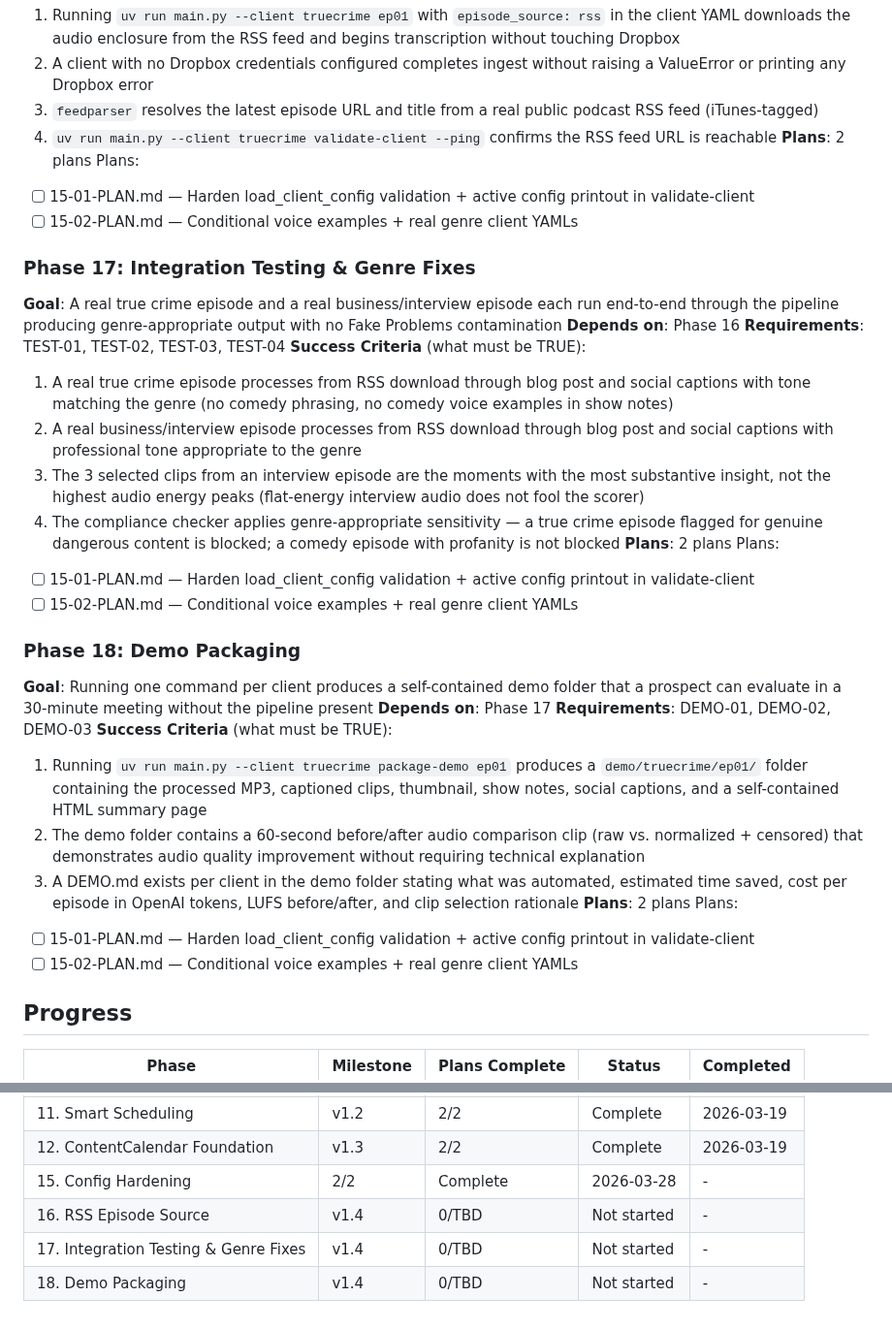
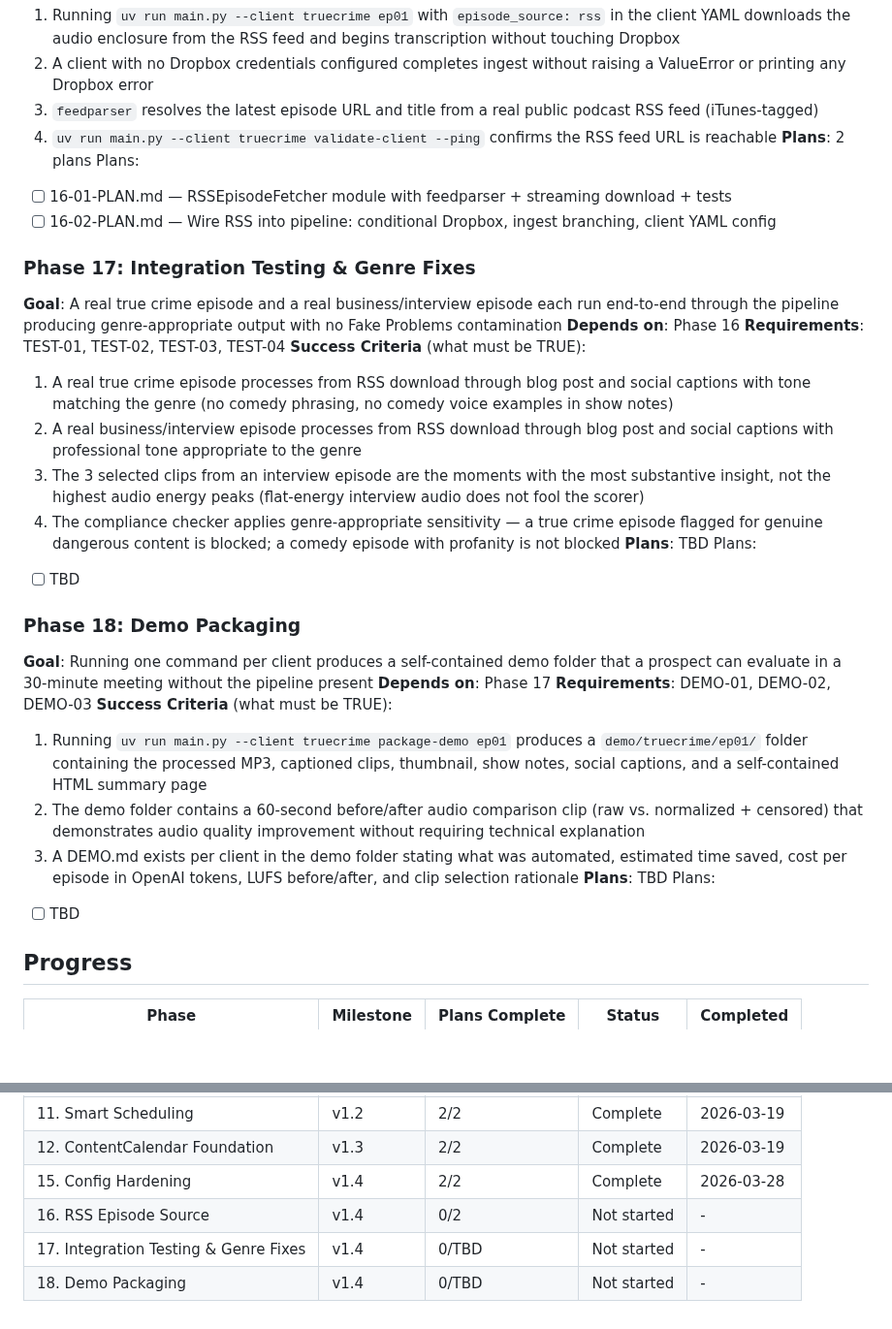
Before and after one commit to evanperez55/podcast-automation, a Markdown page: .planning/ROADMAP.md, 2 parts joined by grey strips. Shown at 97% size. Drawn GitHub-style; blank space fills up the shorter version.

Commit message:
docs(16): create phase plan for RSS episode source
Plan 01: RSSEpisodeFetcher module with feedparser + streaming download
Plan 02: Wire RSS into pipeline — conditional Dropbox, ingest branching, config

Co-Authored-By: Claude Opus 4.6 (1M context) <noreply@anthropic.com>

```diff
--- a/.planning/ROADMAP.md
+++ b/.planning/ROADMAP.md
@@ -98,8 +98,8 @@ Plans:
   4. `uv run main.py --client truecrime validate-client --ping` confirms the RSS feed URL is reachable
 **Plans**: 2 plans
 Plans:
-- [ ] 15-01-PLAN.md — Harden load_client_config validation + active config printout in validate-client
-- [ ] 15-02-PLAN.md — Conditional voice examples + real genre client YAMLs
+- [ ] 16-01-PLAN.md — RSSEpisodeFetcher module with feedparser + streaming download + tests
+- [ ] 16-02-PLAN.md — Wire RSS into pipeline: conditional Dropbox, ingest branching, client YAML config
 
 ### Phase 17: Integration Testing & Genre Fixes
 **Goal**: A real true crime episode and a real business/interview episode each run end-to-end through the pipeline producing genre-appropriate output with no Fake Problems contamination
@@ -110,10 +110,9 @@ Plans:
   2. A real business/interview episode processes from RSS download through blog post and social captions with professional tone appropriate to the genre
   3. The 3 selected clips from an interview episode are the moments with the most substantive insight, not the highest audio energy peaks (flat-energy interview audio does not fool the scorer)
   4. The compliance checker applies genre-appropriate sensitivity — a true crime episode flagged for genuine dangerous content is blocked; a comedy episode with profanity is not blocked
-**Plans**: 2 plans
+**Plans**: TBD
 Plans:
-- [ ] 15-01-PLAN.md — Harden load_client_config validation + active config printout in validate-client
-- [ ] 15-02-PLAN.md — Conditional voice examples + real genre client YAMLs
+- [ ] TBD
 
 ### Phase 18: Demo Packaging
 **Goal**: Running one command per client produces a self-contained demo folder that a prospect can evaluate in a 30-minute meeting without the pipeline present
@@ -123,10 +122,9 @@ Plans:
   1. Running `uv run main.py --client truecrime package-demo ep01` produces a `demo/truecrime/ep01/` folder containing the processed MP3, captioned clips, thumbnail, show notes, social captions, and a self-contained HTML summary page
   2. The demo folder contains a 60-second before/after audio comparison clip (raw vs. normalized + censored) that demonstrates audio quality improvement without requiring technical explanation
   3. A DEMO.md exists per client in the demo folder stating what was automated, estimated time saved, cost per episode in OpenAI tokens, LUFS before/after, and clip selection rationale
-**Plans**: 2 plans
+**Plans**: TBD
 Plans:
-- [ ] 15-01-PLAN.md — Harden load_client_config validation + active config printout in validate-client
-- [ ] 15-02-PLAN.md — Conditional voice examples + real genre client YAMLs
+- [ ] TBD
 
 ## Progress
 
@@ -144,7 +142,7 @@ Plans:
 | 10. Engagement Scoring | v1.2 | 2/2 | Complete | 2026-03-19 |
 | 11. Smart Scheduling | v1.2 | 2/2 | Complete | 2026-03-19 |
 | 12. ContentCalendar Foundation | v1.3 | 2/2 | Complete | 2026-03-19 |
-| 15. Config Hardening | 2/2 | Complete    | 2026-03-28 | - |
-| 16. RSS Episode Source | v1.4 | 0/TBD | Not started | - |
+| 15. Config Hardening | v1.4 | 2/2 | Complete | 2026-03-28 |
+| 16. RSS Episode Source | v1.4 | 0/2 | Not started | - |
 | 17. Integration Testing & Genre Fixes | v1.4 | 0/TBD | Not started | - |
 | 18. Demo Packaging | v1.4 | 0/TBD | Not started | - |
```
Also changed, not shown: 2 other files.
